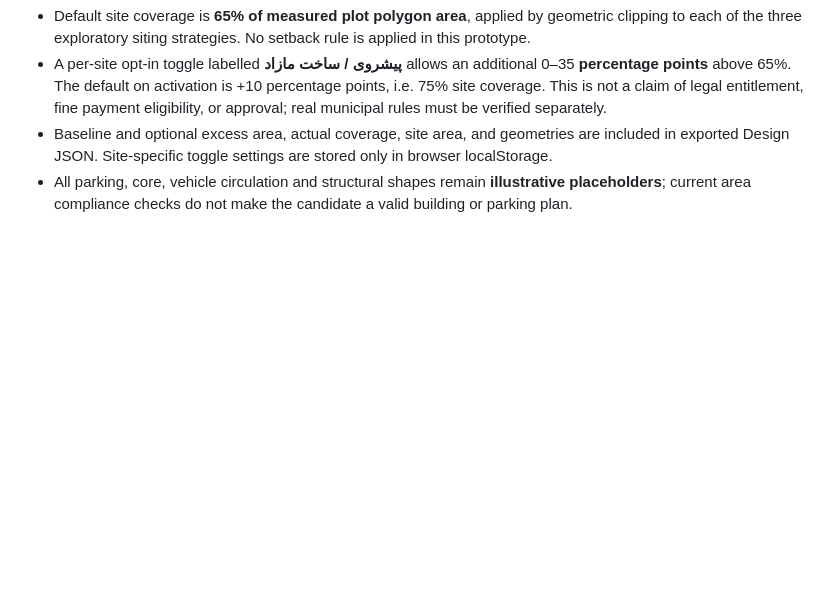
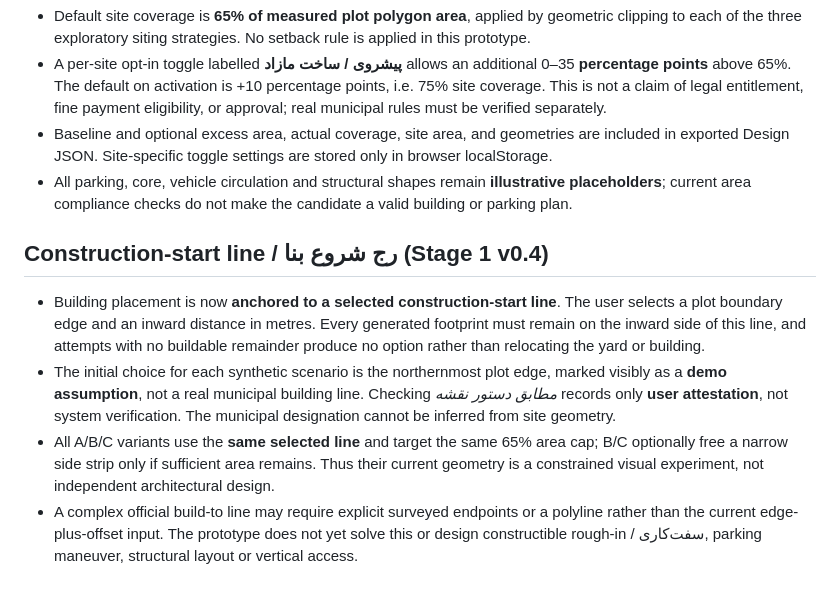
Before and after one commit to MaxLightner/Builder_builder-, a Markdown page: README.md, the part around the change. GitHub-like rendering; blank space fills up the shorter version.

Commit message:
Document required start-of-building line and prohibit invented municipal siting

```diff
--- a/README.md
+++ b/README.md
@@ -49,3 +49,10 @@ Neighbor volumes use a fixed 8 m illustrative depth; open-space strips use 10 m
 - A per-site opt-in toggle labelled **پیشروی / ساخت مازاد** allows an additional 0–35 **percentage points** above 65%. The default on activation is +10 percentage points, i.e. 75% site coverage. This is not a claim of legal entitlement, fine payment eligibility, or approval; real municipal rules must be verified separately.
 - Baseline and optional excess area, actual coverage, site area, and geometries are included in exported Design JSON. Site-specific toggle settings are stored only in browser localStorage.
 - All parking, core, vehicle circulation and structural shapes remain **illustrative placeholders**; current area compliance checks do not make the candidate a valid building or parking plan.
+
+## Construction-start line / رج شروع بنا (Stage 1 v0.4)
+
+- Building placement is now **anchored to a selected construction-start line**. The user selects a plot boundary edge and an inward distance in metres. Every generated footprint must remain on the inward side of this line, and attempts with no buildable remainder produce no option rather than relocating the yard or building.
+- The initial choice for each synthetic scenario is the northernmost plot edge, marked visibly as a **demo assumption**, not a real municipal building line. Checking *مطابق دستور نقشه* records only **user attestation**, not system verification. The municipal designation cannot be inferred from site geometry.
+- All A/B/C variants use the **same selected line** and target the same 65% area cap; B/C optionally free a narrow side strip only if sufficient area remains. Thus their current geometry is a constrained visual experiment, not independent architectural design.
+- A complex official build-to line may require explicit surveyed endpoints or a polyline rather than the current edge-plus-offset input. The prototype does not yet solve this or design constructible rough-in / سفت‌کاری, parking maneuver, structural layout or vertical access.
```
